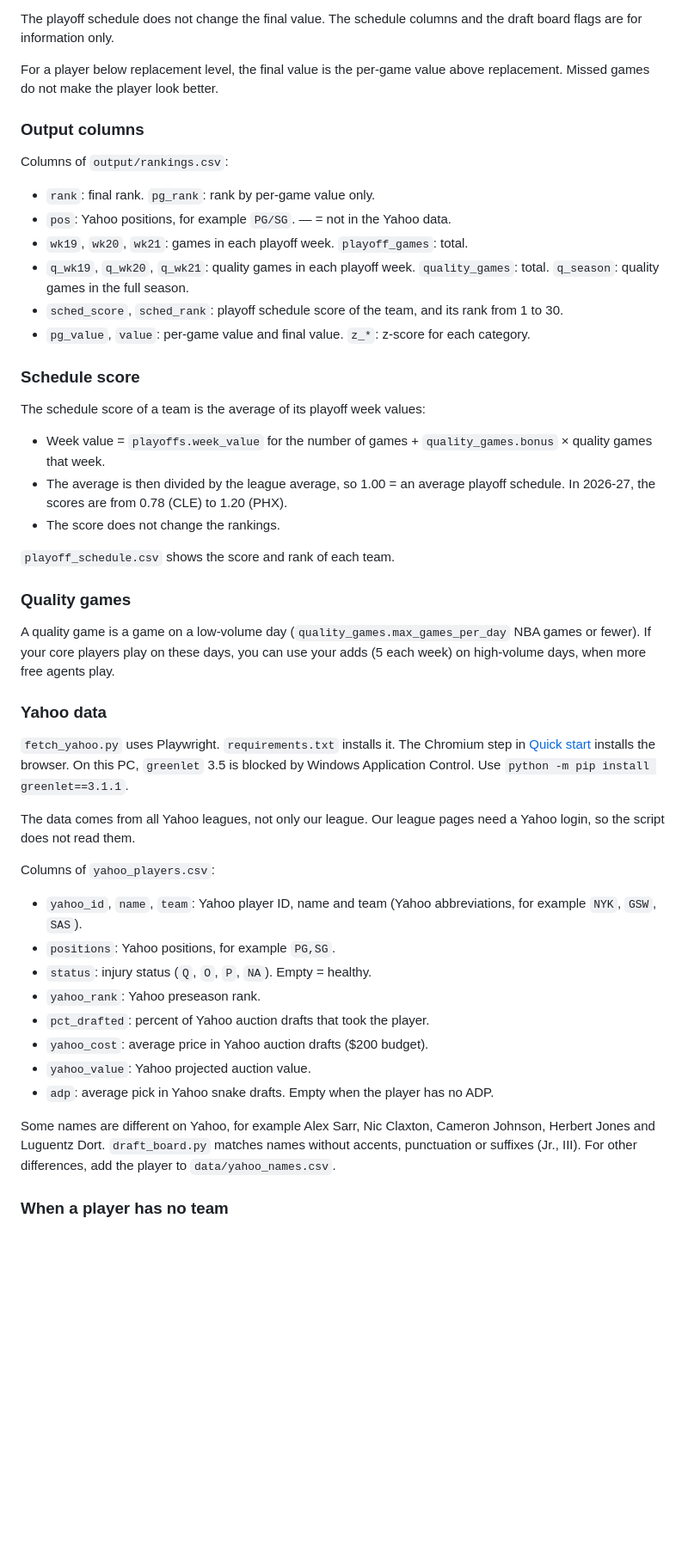
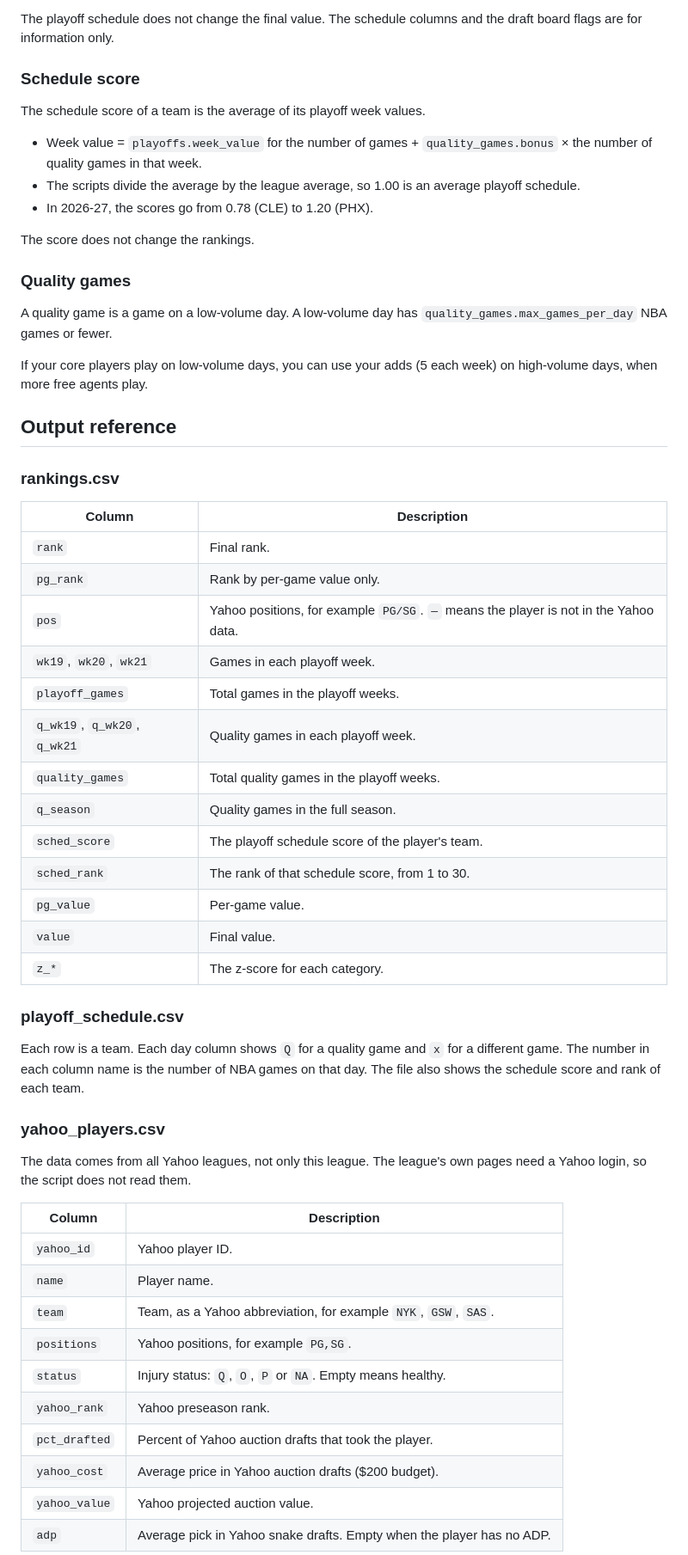
Before and after one commit to mccomark21/fantasy-basketball-rankings, a Markdown page: README.md, the part around one of its changes. Shown at 86% size. Drawn GitHub-style; blank space fills up the shorter version.

```diff
--- a/README.md
+++ b/README.md
@@ -135,53 +172,60 @@ The scripts make these files. Do not edit them. Git does not track them.
 
 The playoff schedule does not change the final value. The schedule columns and the draft board flags are for information only.
 
-For a player below replacement level, the final value is the per-game value above replacement. Missed games do not make the player look better.
-
-### Output columns
-
-Columns of `output/rankings.csv`:
-
-- `rank`: final rank. `pg_rank`: rank by per-game value only.
-- `pos`: Yahoo positions, for example `PG/SG`. — = not in the Yahoo data.
-- `wk19`, `wk20`, `wk21`: games in each playoff week. `playoff_games`: total.
-- `q_wk19`, `q_wk20`, `q_wk21`: quality games in each playoff week. `quality_games`: total. `q_season`: quality games in the full season.
-- `sched_score`, `sched_rank`: playoff schedule score of the team, and its rank from 1 to 30.
-- `pg_value`, `value`: per-game value and final value. `z_*`: z-score for each category.
-
 ### Schedule score
 
-The schedule score of a team is the average of its playoff week values:
+The schedule score of a team is the average of its playoff week values.
 
-- Week value = `playoffs.week_value` for the number of games + `quality_games.bonus` × quality games that week.
-- The average is then divided by the league average, so 1.00 = an average playoff schedule. In 2026-27, the scores are from 0.78 (CLE) to 1.20 (PHX).
-- The score does not change the rankings.
+- Week value = `playoffs.week_value` for the number of games + `quality_games.bonus` × the number of quality games in that week.
+- The scripts divide the average by the league average, so 1.00 is an average playoff schedule.
+- In 2026-27, the scores go from 0.78 (CLE) to 1.20 (PHX).
 
-`playoff_schedule.csv` shows the score and rank of each team.
+The score does not change the rankings.
 
 ### Quality games
 
-A quality game is a game on a low-volume day (`quality_games.max_games_per_day` NBA games or fewer).
-If your core players play on these days, you can use your adds (5 each week) on high-volume days, when more free agents play.
+A quality game is a game on a low-volume day. A low-volume day has `quality_games.max_games_per_day` NBA games or fewer.
 
-### Yahoo data
+If your core players play on low-volume days, you can use your adds (5 each week) on high-volume days, when more free agents play.
 
-`fetch_yahoo.py` uses Playwright. `requirements.txt` installs it. The Chromium step in [Quick start](#quick-start) installs the browser.
-On this PC, `greenlet` 3.5 is blocked by Windows Application Control. Use `python -m pip install greenlet==3.1.1`.
+## Output reference
 
-The data comes from all Yahoo leagues, not only our league. Our league pages need a Yahoo login, so the script does not read them.
+### rankings.csv
 
-Columns of `yahoo_players.csv`:
+| Column | Description |
+|---|---|
+| `rank` | Final rank. |
+| `pg_rank` | Rank by per-game value only. |
+| `pos` | Yahoo positions, for example `PG/SG`. `—` means the player is not in the Yahoo data. |
+| `wk19`, `wk20`, `wk21` | Games in each playoff week. |
+| `playoff_games` | Total games in the playoff weeks. |
+| `q_wk19`, `q_wk20`, `q_wk21` | Quality games in each playoff week. |
+| `quality_games` | Total quality games in the playoff weeks. |
+| `q_season` | Quality games in the full season. |
+| `sched_score` | The playoff schedule score of the player's team. |
+| `sched_rank` | The rank of that schedule score, from 1 to 30. |
+| `pg_value` | Per-game value. |
+| `value` | Final value. |
+| `z_*` | The z-score for each category. |
 
-- `yahoo_id`, `name`, `team`: Yahoo player ID, name and team (Yahoo abbreviations, for example `NYK`, `GSW`, `SAS`).
-- `positions`: Yahoo positions, for example `PG,SG`.
-- `status`: injury status (`Q`, `O`, `P`, `NA`). Empty = healthy.
-- `yahoo_rank`: Yahoo preseason rank.
-- `pct_drafted`: percent of Yahoo auction drafts that took the player.
-- `yahoo_cost`: average price in Yahoo auction drafts ($200 budget).
-- `yahoo_value`: Yahoo projected auction value.
-- `adp`: average pick in Yahoo snake drafts. Empty when the player has no ADP.
+### playoff_schedule.csv
 
-Some names are different on Yahoo, for example Alex Sarr, Nic Claxton, Cameron Johnson, Herbert Jones and Luguentz Dort.
-`draft_board.py` matches names without accents, punctuation or suffixes (Jr., III). For other differences, add the player to `data/yahoo_names.csv`.
+Each row is a team. Each day column shows `Q` for a quality game and `x` for a different game. The number in each column name is the number of NBA games on that day. The file also shows the schedule score and rank of each team.
 
-### When a player has no team
+### yahoo_players.csv
+
+The data comes from all Yahoo leagues, not only this league. The league's own pages need a Yahoo login, so the script does not read them.
+
+| Column | Description |
+|---|---|
+| `yahoo_id` | Yahoo player ID. |
+| `name` | Player name. |
+| `team` | Team, as a Yahoo abbreviation, for example `NYK`, `GSW`, `SAS`. |
+| `positions` | Yahoo positions, for example `PG,SG`. |
+| `status` | Injury status: `Q`, `O`, `P` or `NA`. Empty means healthy. |
+| `yahoo_rank` | Yahoo preseason rank. |
+| `pct_drafted` | Percent of Yahoo auction drafts that took the player. |
+| `yahoo_cost` | Average price in Yahoo auction drafts ($200 budget). |
+| `yahoo_value` | Yahoo projected auction value. |
+| `adp` | Average pick in Yahoo snake drafts. Empty when the player has no ADP. |
+
```
Also changed, not shown: other parts of README.md (+154 -94 lines).
